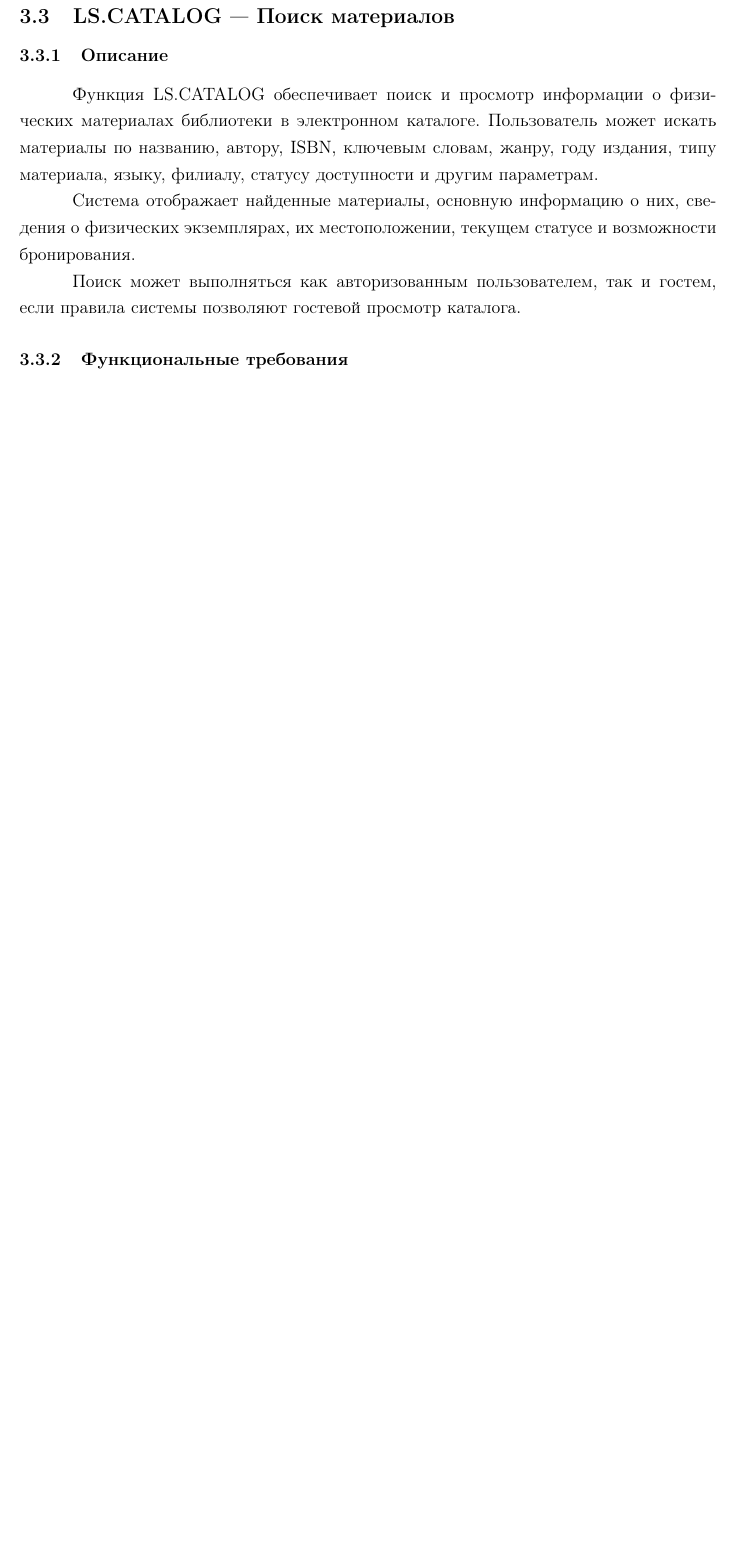
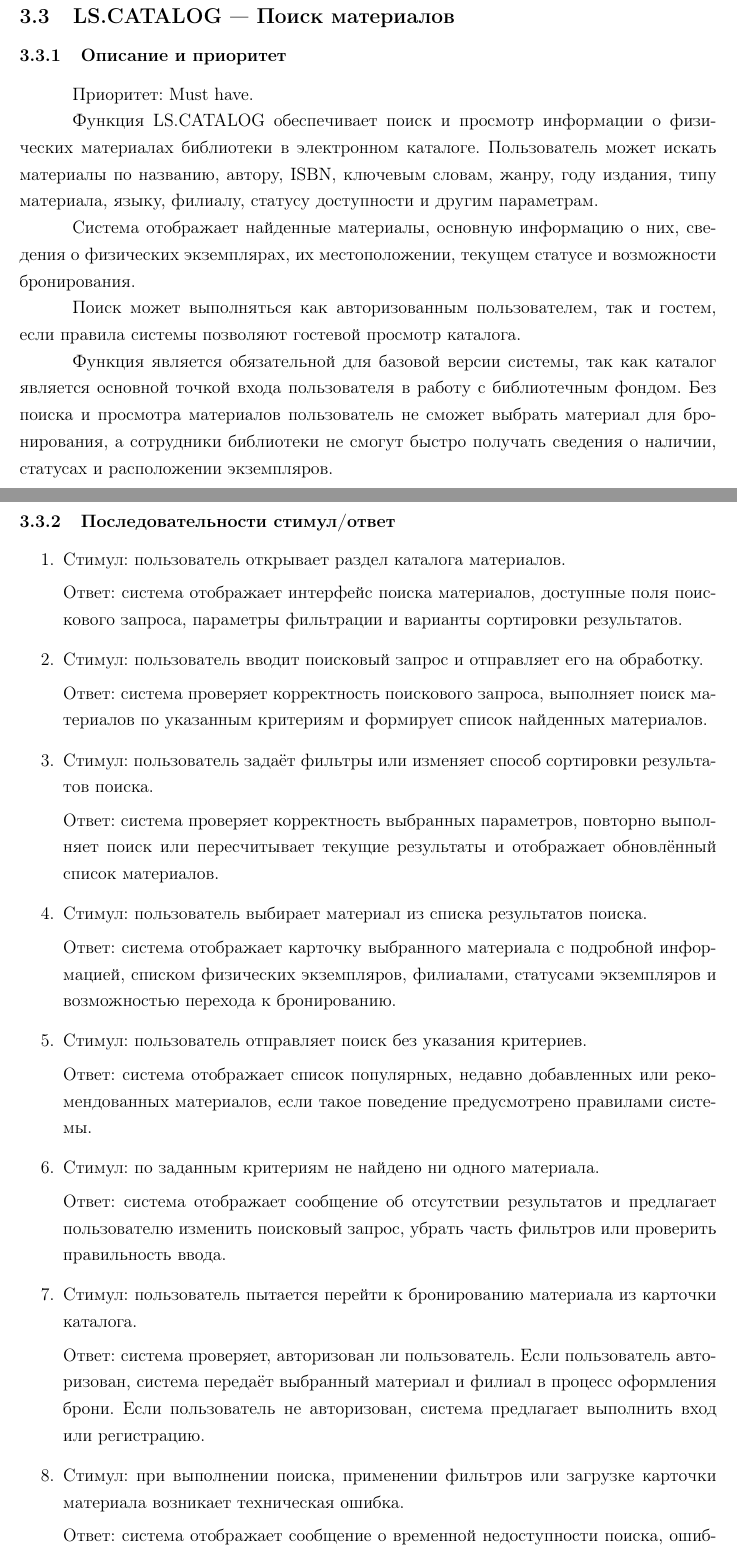
Before and after one commit to mysticslippers/library-service, a LaTeX document (docs/srs.tex): part of page 25 of 82 before the commit and two parts of pages 25 and 26 of 83 after it, the two joined at a grey line, cut so that both start at the same text, the shorter picture padded with empty space. Compiled offline with pdfLaTeX.

Commit message:
update: add priority and stimulus/responses to LS.CATALOG

```diff
--- a/docs/srs.tex
+++ b/docs/srs.tex
@@ -1030,7 +1030,9 @@ bottom=20mm
 
 	\subsection{LS.CATALOG --- Поиск материалов}
 
-	\subsubsection{Описание}
+	\subsubsection{Описание и приоритет}
+
+	Приоритет: Must have.
 
 	Функция LS.CATALOG обеспечивает поиск и просмотр информации о физических
 	материалах библиотеки в электронном каталоге. Пользователь может искать
@@ -1044,7 +1046,68 @@ bottom=20mm
 	Поиск может выполняться как авторизованным пользователем, так и гостем, если
 	правила системы позволяют гостевой просмотр каталога.
 
+	Функция является обязательной для базовой версии системы, так как каталог
+	является основной точкой входа пользователя в работу с библиотечным фондом.
+	Без поиска и просмотра материалов пользователь не сможет выбрать материал
+	для бронирования, а сотрудники библиотеки не смогут быстро получать сведения
+	о наличии, статусах и расположении экземпляров.
+
+	\subsubsection{Последовательности стимул/ответ}
+
+	\begin{enumerate}
+		\item Стимул: пользователь открывает раздел каталога материалов.
+
+		Ответ: система отображает интерфейс поиска материалов, доступные поля
+		поискового запроса, параметры фильтрации и варианты сортировки результатов.
+
+		\item Стимул: пользователь вводит поисковый запрос и отправляет его на обработку.
+
+		Ответ: система проверяет корректность поискового запроса, выполняет поиск
+		материалов по указанным критериям и формирует список найденных материалов.
+
+		\item Стимул: пользователь задаёт фильтры или изменяет способ сортировки
+		результатов поиска.
+
+		Ответ: система проверяет корректность выбранных параметров, повторно
+		выполняет поиск или пересчитывает текущие результаты и отображает обновлённый
+		список материалов.
+
+		\item Стимул: пользователь выбирает материал из списка результатов поиска.
+
+		Ответ: система отображает карточку выбранного материала с подробной
+		информацией, списком физических экземпляров, филиалами, статусами экземпляров
+		и возможностью перехода к бронированию.
+
+		\item Стимул: пользователь отправляет поиск без указания критериев.
+
+		Ответ: система отображает список популярных, недавно добавленных или
+		рекомендованных материалов, если такое поведение предусмотрено правилами
+		системы.
+
+		\item Стимул: по заданным критериям не найдено ни одного материала.
+
+		Ответ: система отображает сообщение об отсутствии результатов и предлагает
+		пользователю изменить поисковый запрос, убрать часть фильтров или проверить
+		правильность ввода.
+
+		\item Стимул: пользователь пытается перейти к бронированию материала из карточки
+		каталога.
+
+		Ответ: система проверяет, авторизован ли пользователь. Если пользователь
+		авторизован, система передаёт выбранный материал и филиал в процесс оформления
+		брони. Если пользователь не авторизован, система предлагает выполнить вход
+		или регистрацию.
+
+		\item Стимул: при выполнении поиска, применении фильтров или загрузке карточки
+		материала возникает техническая ошибка.
+
+		Ответ: система отображает сообщение о временной недоступности поиска,
+		ошибке применения параметров или невозможности загрузить подробные сведения
+		о материале и не изменяет данные каталога, материалов и экземпляров.
+	\end{enumerate}
+
 	\subsubsection{Функциональные требования}
+
 
 	\begin{enumerate}
 		\item LS.CATALOG.FR.001 --- Система должна позволять пользователю открыть
```
Also changed, not shown: docs/srs.pdf.
